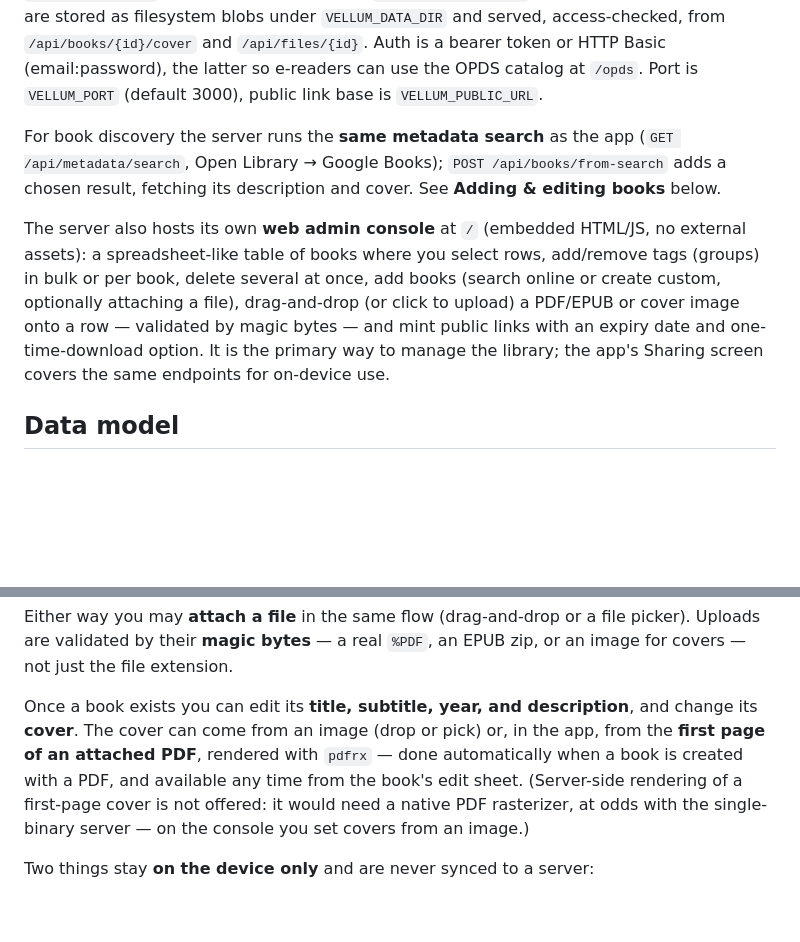
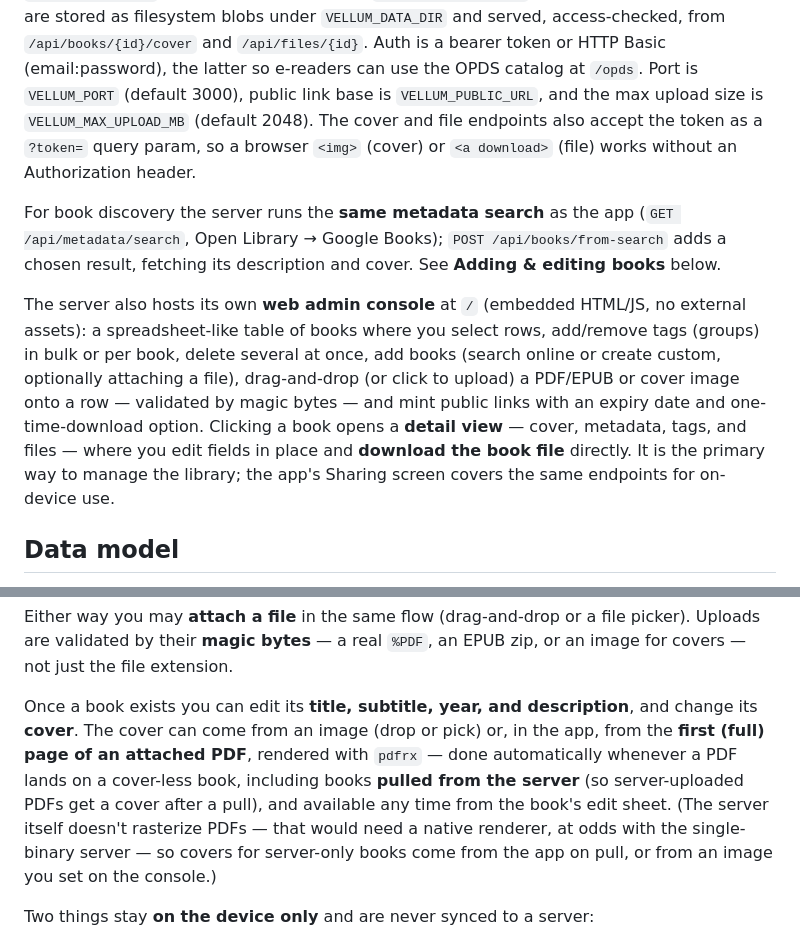
Before and after one commit to AndreiVladescu/Vellum, a Markdown page: DESIGN.md, 2 parts joined by grey strips. Rendered like a GitHub page; blank space fills up the shorter version.

Commit message:
Docs: upload limit, console book detail, and cover rendering notes

```diff
--- a/DESIGN.md
+++ b/DESIGN.md
@@ -87,7 +87,10 @@ as filesystem blobs under `VELLUM_DATA_DIR` and served, access-checked, from
 `/api/books/{id}/cover` and `/api/files/{id}`. Auth is a bearer token or HTTP
 Basic (email:password), the latter so e-readers can use the OPDS catalog at
 `/opds`. Port is `VELLUM_PORT` (default 3000), public link base is
-`VELLUM_PUBLIC_URL`.
+`VELLUM_PUBLIC_URL`, and the max upload size is `VELLUM_MAX_UPLOAD_MB` (default
+2048). The cover and file endpoints also accept the token as a `?token=` query
+param, so a browser `<img>` (cover) or `<a download>` (file) works without an
+Authorization header.
 
 For book discovery the server runs the **same metadata search** as the app
 (`GET /api/metadata/search`, Open Library → Google Books); `POST
@@ -100,8 +103,10 @@ add/remove tags (groups) in bulk or per book, delete several at once, add books
 (search online or create custom, optionally attaching a file), drag-and-drop
 (or click to upload) a PDF/EPUB or cover image onto a row — validated by magic
 bytes — and mint public links with an expiry date and one-time-download option.
-It is the primary way to manage the library; the app's Sharing screen covers the
-same endpoints for on-device use.
+Clicking a book opens a **detail view** — cover, metadata, tags, and files —
+where you edit fields in place and **download the book file** directly. It is
+the primary way to manage the library; the app's Sharing screen covers the same
+endpoints for on-device use.
 
 ## Data model
 
@@ -155,11 +160,13 @@ zip, or an image for covers — not just the file extension.
 
 Once a book exists you can edit its **title, subtitle, year, and description**,
 and change its **cover**. The cover can come from an image (drop or pick) or, in
-the app, from the **first page of an attached PDF**, rendered with `pdfrx` —
-done automatically when a book is created with a PDF, and available any time
-from the book's edit sheet. (Server-side rendering of a first-page cover is not
-offered: it would need a native PDF rasterizer, at odds with the single-binary
-server — on the console you set covers from an image.)
+the app, from the **first (full) page of an attached PDF**, rendered with
+`pdfrx` — done automatically whenever a PDF lands on a cover-less book, including
+books **pulled from the server** (so server-uploaded PDFs get a cover after a
+pull), and available any time from the book's edit sheet. (The server itself
+doesn't rasterize PDFs — that would need a native renderer, at odds with the
+single-binary server — so covers for server-only books come from the app on
+pull, or from an image you set on the console.)
 
 Two things stay **on the device only** and are never synced to a server:
 
```
